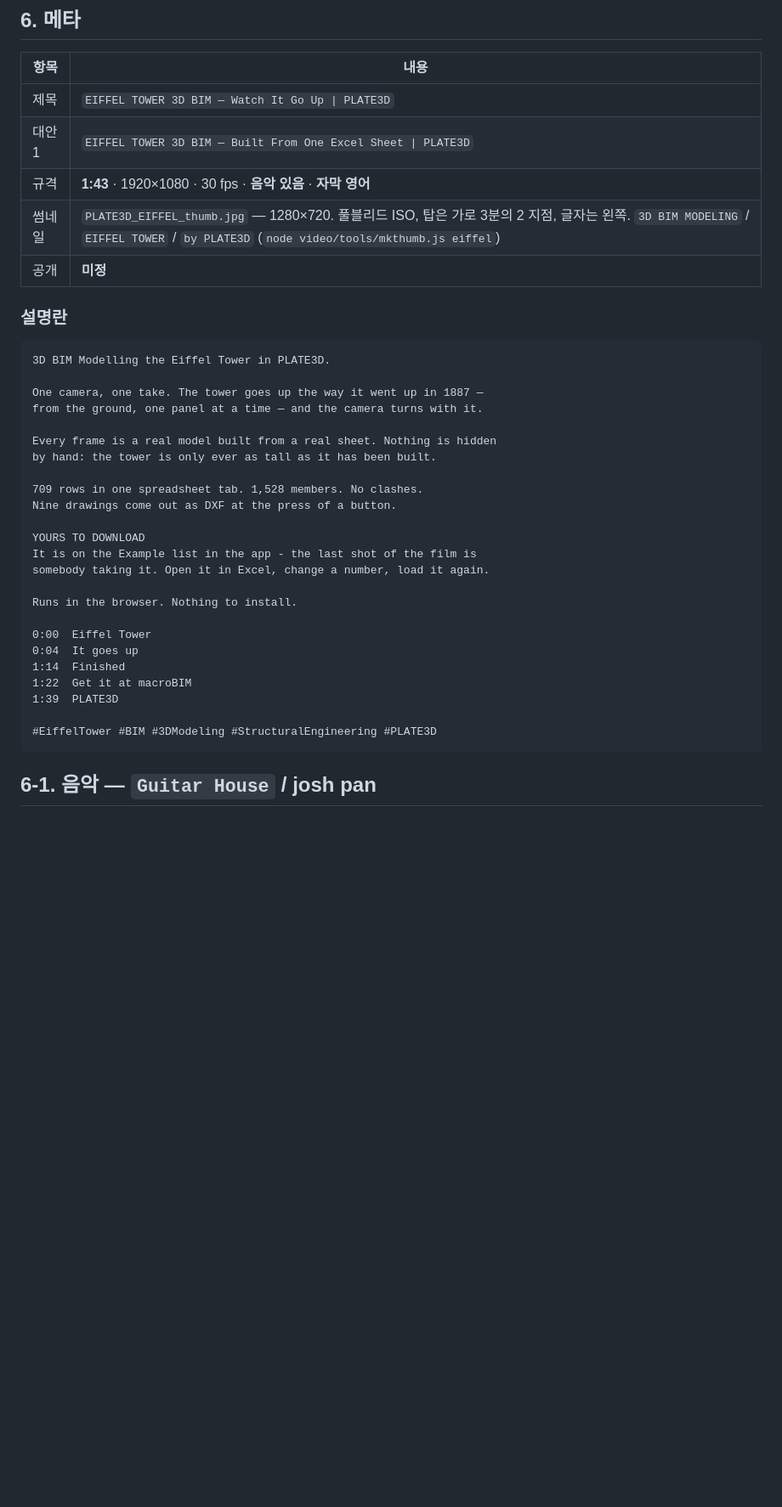
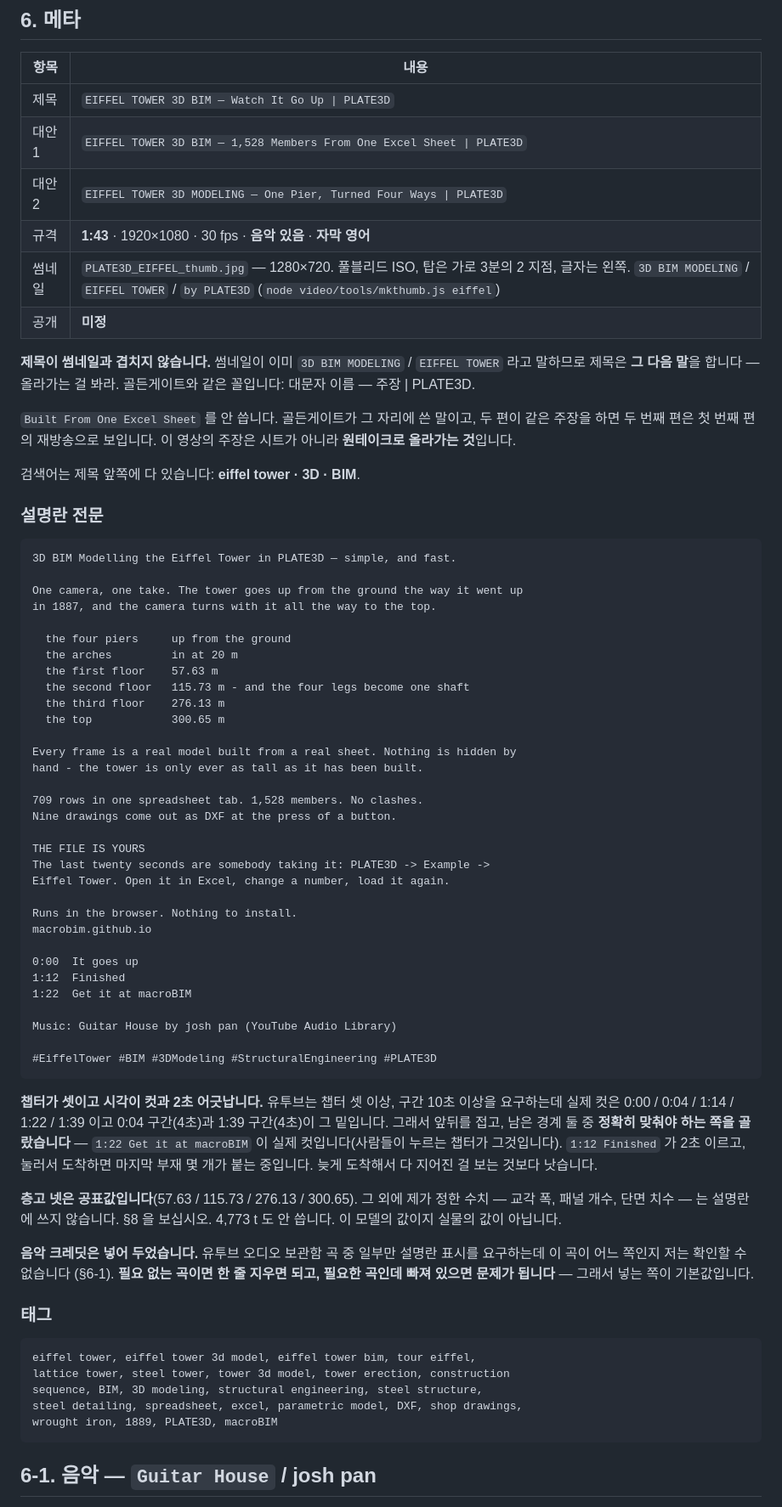
Before and after one commit to macroBIM/macroBIM, a Markdown page: plate3d/video/SCRIPT_EIFFEL.md, the part around the change. Shown at 85% size. Drawn GitHub-style; blank space fills up the shorter version.

Commit message:
video: the Eiffel title, description and tags
The title does not repeat the thumbnail. The thumbnail already says 3D BIM
MODELING / EIFFEL TOWER, so the title says the next thing - watch it go up -
in the same shape as the other films: NAME - claim | PLATE3D. It deliberately
does not reuse "Built From One Excel Sheet": the Golden Gate film has that
line, and a second film making the first film's claim reads as a repeat. This
film's claim is the one take.

Three chapters, and two seconds off the cuts on purpose. YouTube wants at
least three chapters and at least ten seconds each; the real cuts are 0:00 /
0:04 / 1:14 / 1:22 / 1:39 and two of those spans are four seconds. So the ends
are folded in, and of the two boundaries left, the one that had to land exactly
is "1:22 Get it at macroBIM" - it is the chapter people click. "1:12 Finished"
is early, so clicking it arrives while the last members are still going on,
which beats arriving after everything has happened.

Only the four published heights go in the description. The pier width, the
panel counts and the section sizes are mine, not Eiffel's, and 4,773 t is this
model's weight and not the tower's - none of them appear.

The music credit line is in by default. Only some Audio Library tracks require
it and I cannot check which this one is; a line too many costs nothing and a
line missing is a problem, so the default is to have it.

Co-Authored-By: Claude Opus 5 <noreply@anthropic.com>
Claude-Session: https://claude.ai/code/session_01Ghnsc23BD8HDboEsu74GZ9

````diff
--- a/plate3d/video/SCRIPT_EIFFEL.md
+++ b/plate3d/video/SCRIPT_EIFFEL.md
@@ -113,38 +113,84 @@ md.pl2=#ffe3bc  md.pl3=#ffe9cc  md.shf=#ffcb8c  md.top=#fffaf0
 | 항목 | 내용 |
 |---|---|
 | 제목 | `EIFFEL TOWER 3D BIM — Watch It Go Up \| PLATE3D` |
-| 대안 1 | `EIFFEL TOWER 3D BIM — Built From One Excel Sheet \| PLATE3D` |
+| 대안 1 | `EIFFEL TOWER 3D BIM — 1,528 Members From One Excel Sheet \| PLATE3D` |
+| 대안 2 | `EIFFEL TOWER 3D MODELING — One Pier, Turned Four Ways \| PLATE3D` |
 | 규격 | **1:43** · 1920×1080 · 30 fps · **음악 있음** · **자막 영어** |
 | 썸네일 | `PLATE3D_EIFFEL_thumb.jpg` — 1280×720. 풀블리드 ISO, 탑은 가로 3분의 2 지점, 글자는 왼쪽. `3D BIM MODELING` / `EIFFEL TOWER` / `by PLATE3D` (`node video/tools/mkthumb.js eiffel`) |
 | 공개 | **미정** |
 
-### 설명란
+**제목이 썸네일과 겹치지 않습니다.** 썸네일이 이미 `3D BIM MODELING` /
+`EIFFEL TOWER` 라고 말하므로 제목은 **그 다음 말**을 합니다 — 올라가는 걸
+봐라. 골든게이트와 같은 꼴입니다: 대문자 이름 — 주장 | PLATE3D.
+
+`Built From One Excel Sheet` 를 안 씁니다. 골든게이트가 그 자리에 쓴 말이고,
+두 편이 같은 주장을 하면 두 번째 편은 첫 번째 편의 재방송으로 보입니다. 이
+영상의 주장은 시트가 아니라 **원테이크로 올라가는 것**입니다.
+
+검색어는 제목 앞쪽에 다 있습니다: **eiffel tower · 3D · BIM**.
+
+### 설명란 전문
 
 ```
-3D BIM Modelling the Eiffel Tower in PLATE3D.
+3D BIM Modelling the Eiffel Tower in PLATE3D — simple, and fast.
 
-One camera, one take. The tower goes up the way it went up in 1887 —
-from the ground, one panel at a time — and the camera turns with it.
+One camera, one take. The tower goes up from the ground the way it went up
+in 1887, and the camera turns with it all the way to the top.
 
-Every frame is a real model built from a real sheet. Nothing is hidden
-by hand: the tower is only ever as tall as it has been built.
+  the four piers     up from the ground
+  the arches         in at 20 m
+  the first floor    57.63 m
+  the second floor   115.73 m - and the four legs become one shaft
+  the third floor    276.13 m
+  the top            300.65 m
+
+Every frame is a real model built from a real sheet. Nothing is hidden by
+hand - the tower is only ever as tall as it has been built.
 
 709 rows in one spreadsheet tab. 1,528 members. No clashes.
 Nine drawings come out as DXF at the press of a button.
 
-YOURS TO DOWNLOAD
-It is on the Example list in the app - the last shot of the film is
-somebody taking it. Open it in Excel, change a number, load it again.
+THE FILE IS YOURS
+The last twenty seconds are somebody taking it: PLATE3D -> Example ->
+Eiffel Tower. Open it in Excel, change a number, load it again.
 
 Runs in the browser. Nothing to install.
+macrobim.github.io
 
-0:00  Eiffel Tower
-0:04  It goes up
-1:14  Finished
+0:00  It goes up
+1:12  Finished
 1:22  Get it at macroBIM
-1:39  PLATE3D
+
+Music: Guitar House by josh pan (YouTube Audio Library)
 
 #EiffelTower #BIM #3DModeling #StructuralEngineering #PLATE3D
+```
+
+**챕터가 셋이고 시각이 컷과 2초 어긋납니다.** 유투브는 챕터 셋 이상, 구간
+10초 이상을 요구하는데 실제 컷은 0:00 / 0:04 / 1:14 / 1:22 / 1:39 이고
+0:04 구간(4초)과 1:39 구간(4초)이 그 밑입니다. 그래서 앞뒤를 접고, 남은
+경계 둘 중 **정확히 맞춰야 하는 쪽을 골랐습니다** — `1:22 Get it at macroBIM`
+이 실제 컷입니다(사람들이 누르는 챕터가 그것입니다). `1:12 Finished` 가 2초
+이르고, 눌러서 도착하면 마지막 부재 몇 개가 붙는 중입니다. 늦게 도착해서
+다 지어진 걸 보는 것보다 낫습니다.
+
+**층고 넷은 공표값입니다**(57.63 / 115.73 / 276.13 / 300.65). 그 외에 제가
+정한 수치 — 교각 폭, 패널 개수, 단면 치수 — 는 설명란에 쓰지 않습니다.
+§8 을 보십시오. 4,773 t 도 안 씁니다. 이 모델의 값이지 실물의 값이 아닙니다.
+
+**음악 크레딧은 넣어 두었습니다.** 유투브 오디오 보관함 곡 중 일부만
+설명란 표시를 요구하는데 이 곡이 어느 쪽인지 저는 확인할 수 없습니다
+(§6-1). **필요 없는 곡이면 한 줄 지우면 되고, 필요한 곡인데 빠져 있으면
+문제가 됩니다** — 그래서 넣는 쪽이 기본값입니다.
+
+### 태그
+
+```
+eiffel tower, eiffel tower 3d model, eiffel tower bim, tour eiffel,
+lattice tower, steel tower, tower 3d model, tower erection, construction
+sequence, BIM, 3D modeling, structural engineering, steel structure,
+steel detailing, spreadsheet, excel, parametric model, DXF, shop drawings,
+wrought iron, 1889, PLATE3D, macroBIM
 ```
 
 ## 6-1. 음악 — `Guitar House` / josh pan
````
